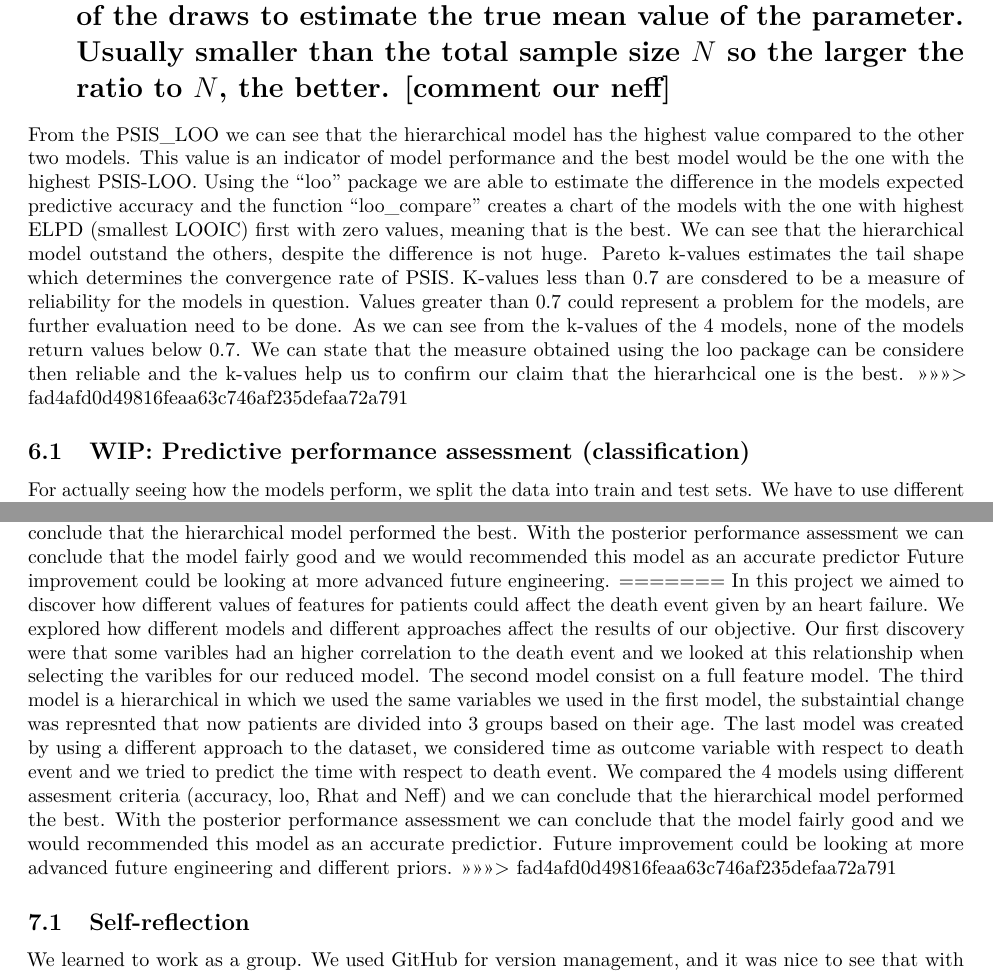
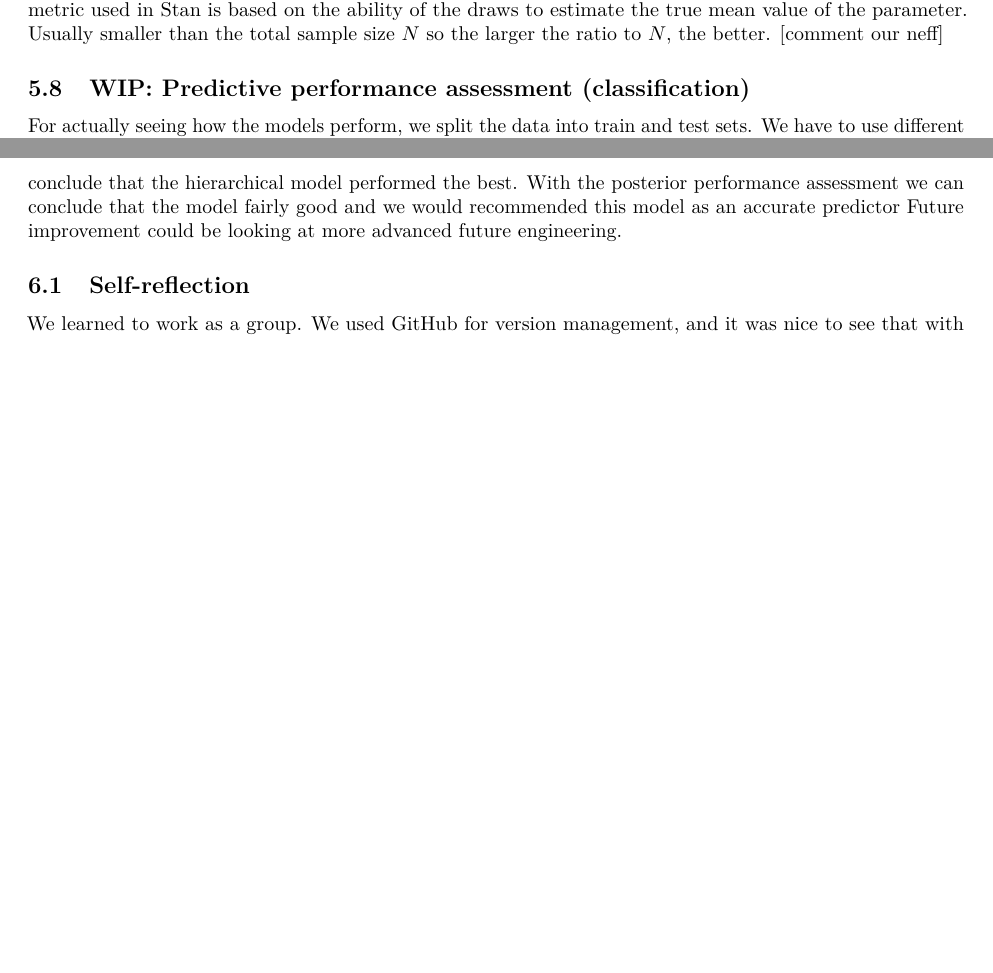
Before and after one commit to apilium/BDA-Project, an R Markdown document (project.Rmd): two parts of pages 19 and 21 of 26, joined at a grey line, cut so that both start at the same text, the shorter picture padded with empty space. Rendered offline with R 4.5, knitr and Pandoc, then LaTeX, with nearby package versions; the code chunks are not run, so their results and figures are left out.

Commit message:
Last checks for markdown and pdf files

```diff
--- a/project.Rmd
+++ b/project.Rmd
@@ -594,6 +593,3 @@ The effective sample size (ESS) measures the amount by which autocorrelation in
-From the PSIS_LOO we can see that the hierarchical model has the highest value compared to the other two models. This value is an indicator of model performance and the best model would be the one with the highest PSIS-LOO. Using the "loo" package we are able to estimate the difference in the models expected predictive accuracy and the function "loo_compare" creates a chart of the models with the one with highest ELPD (smallest LOOIC) first with zero values, meaning that is the best. We can see that the hierarchical model outstand the others, despite the difference is not huge.
-Pareto k-values estimates the tail shape which determines the convergence rate of PSIS. K-values less than 0.7 are consdered to be a measure of reliability for the models in question. Values greater than 0.7 could represent a problem for the models, are further evaluation need to be done. As we can see from the k-values of the 4 models, none of the models return values below 0.7. We can state that the measure obtained using the loo package can be considere then reliable and the k-values help us to confirm our claim that the hierarhcical one is the best.
->>>>>>> fad4afd0d49816feaa63c746af235defaa72a791
 
 ## WIP: Predictive performance assessment (classification)
 
@@ -698,6 +692,3 @@ Future improvement could be looking at more advanced future engineering.
-In this project we aimed to discover how different values of features for patients could affect the death event given by an heart failure. We explored how different models and different approaches affect the results of our objective. Our first discovery were that some varibles had an higher correlation to the death event and we looked at this relationship when selecting the varibles for our reduced model. The second model consist on a full feature model. The third model is a hierarchical in which we used the same variables we used in the first model, the substaintial change was represnted that now patients are divided into 3 groups based on their age. The last model was created by using a different approach to the dataset, we considered time as outcome variable with respect to death event and we tried to predict the time with respect to death event. We compared the 4 models using different assesment criteria (accuracy, loo, Rhat and Neff) and we can conclude that the hierarchical model performed the best. With the posterior performance assessment we can conclude that the model fairly good and we would recommended this model as an accurate predictior.
-Future improvement could be looking at more advanced future engineering and different priors.
->>>>>>> fad4afd0d49816feaa63c746af235defaa72a791
 
 ## Self-reflection
 
```
Also changed, not shown: project.Rmd (5 more changed lines).
